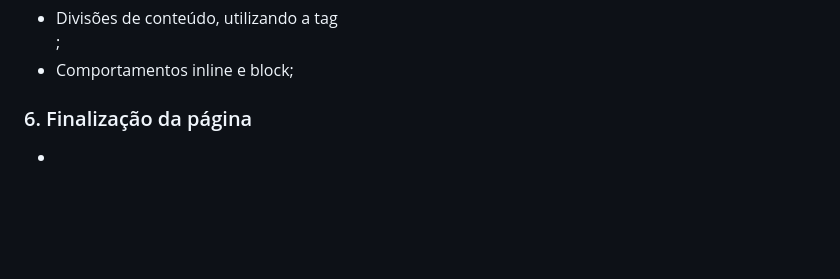
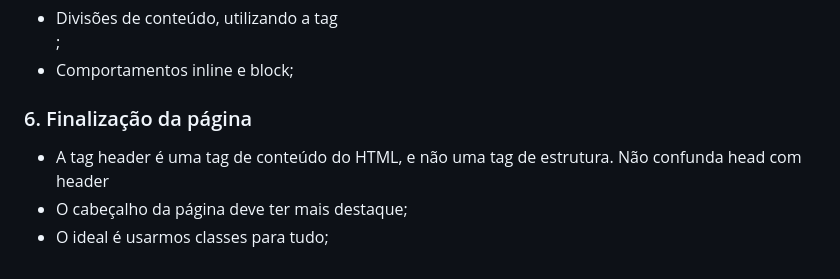
Before and after one commit to Tuanemendes/formacao-one-alura, a Markdown page: HTML5 e CSS3 parte 1 crie uma página da Web/README.md, the part around the change. GitHub-like rendering; blank space fills up the shorter version.

```diff
--- a/HTML5 e CSS3 parte 1 crie uma página da Web/README.md
+++ b/HTML5 e CSS3 parte 1 crie uma página da Web/README.md
@@ -102,4 +102,6 @@ Para cada um dos itens da lista, utilizamos a tag <li>;
 
 <h3>6. Finalização da página</h3>
 
-*
+* A tag header é uma tag de conteúdo do HTML, e não uma tag de estrutura. Não confunda head com header
+* O cabeçalho da página deve ter mais destaque;
+* O ideal é usarmos classes para tudo;
```
